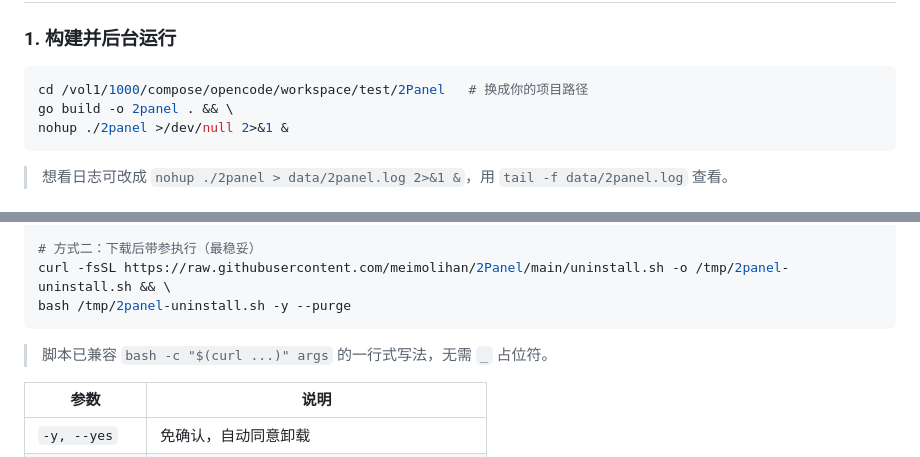
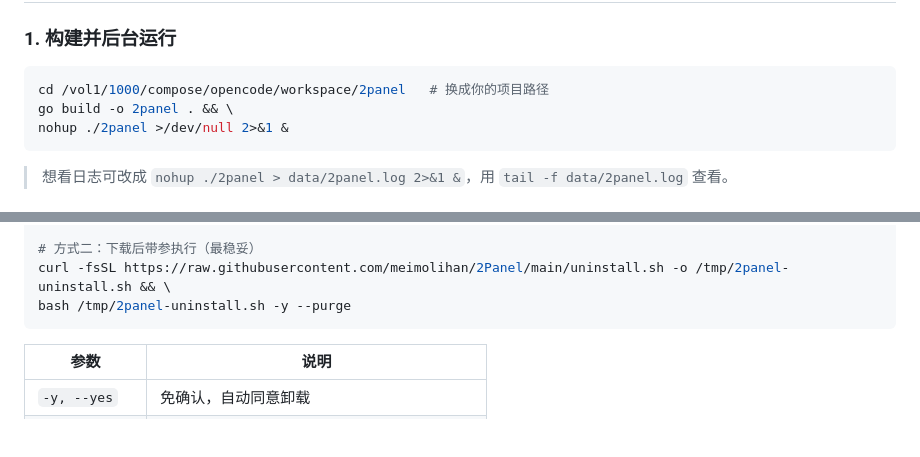
Before and after one commit to meimolihan/2panel, a Markdown page: README.md, 2 parts joined by grey strips. Drawn GitHub-style; blank space fills up the shorter version.

````diff
--- a/README.md
+++ b/README.md
@@ -32,7 +32,7 @@ go build -o 2panel .
 ### 1. 构建并后台运行
 
 ```bash
-cd /vol1/1000/compose/opencode/workspace/test/2Panel   # 换成你的项目路径
+cd /vol1/1000/compose/opencode/workspace/2panel   # 换成你的项目路径
 go build -o 2panel . && \
 nohup ./2panel >/dev/null 2>&1 &
 ```
@@ -248,8 +225,6 @@ bash -c "$(curl -sSL https://raw.githubusercontent.com/meimolihan/2Panel/main/un
 curl -fsSL https://raw.githubusercontent.com/meimolihan/2Panel/main/uninstall.sh -o /tmp/2panel-uninstall.sh && \
 bash /tmp/2panel-uninstall.sh -y --purge
 ```
-
-> 脚本已兼容 `bash -c "$(curl ...)" args` 的一行式写法，无需 `_` 占位符。
 
 | 参数 | 说明 |
 | --- | --- |
````
Also changed, not shown: other parts of README.md (+0 -37 lines).
